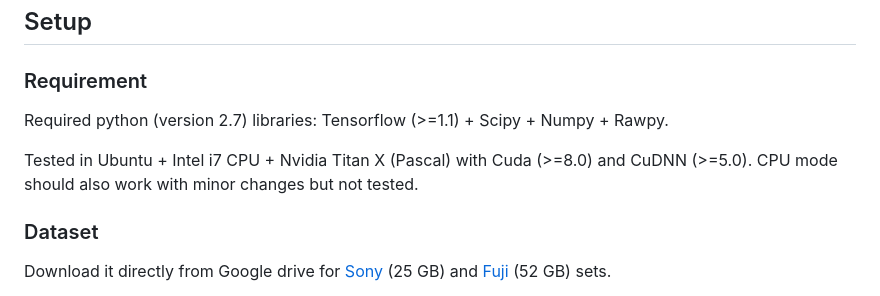
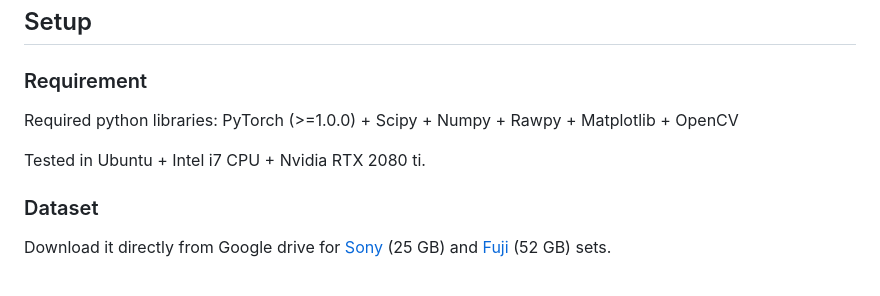
Before and after one commit to vishal-vinod/project-midnight, a Markdown page: README.md, the part around the change. Drawn GitHub-style.

```diff
--- a/README.md
+++ b/README.md
@@ -21,9 +21,9 @@ Refer to [LSID](https://github.com/cchen156/Learning-to-See-in-the-Dark) for the
 ## Setup
 
 ### Requirement
-Required python (version 2.7) libraries: Tensorflow (>=1.1) + Scipy + Numpy + Rawpy.
+Required python libraries: PyTorch (>=1.0.0) + Scipy + Numpy + Rawpy + Matplotlib + OpenCV
 
-Tested in Ubuntu + Intel i7 CPU + Nvidia Titan X (Pascal) with Cuda (>=8.0) and CuDNN (>=5.0). CPU mode should also work with minor changes but not tested.
+Tested in Ubuntu + Intel i7 CPU + Nvidia RTX 2080 ti.
 
 ### Dataset
 
```
